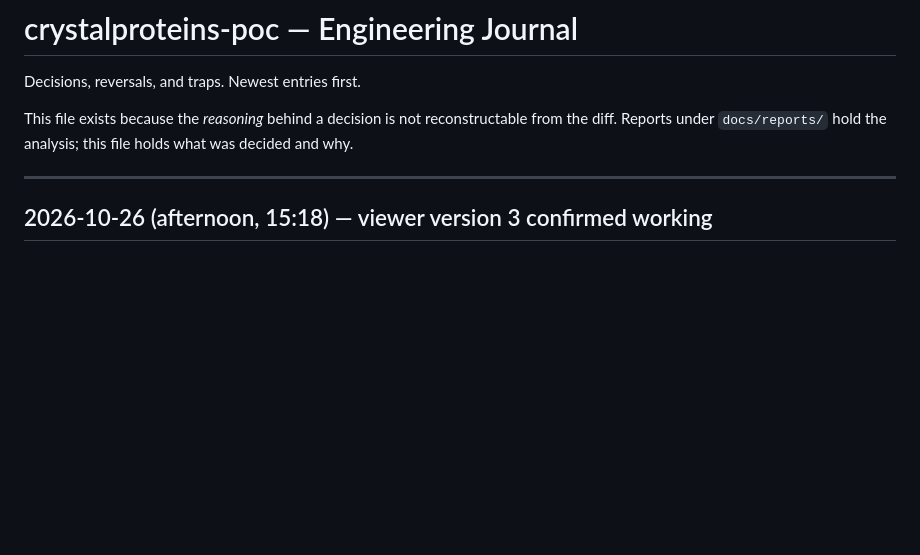
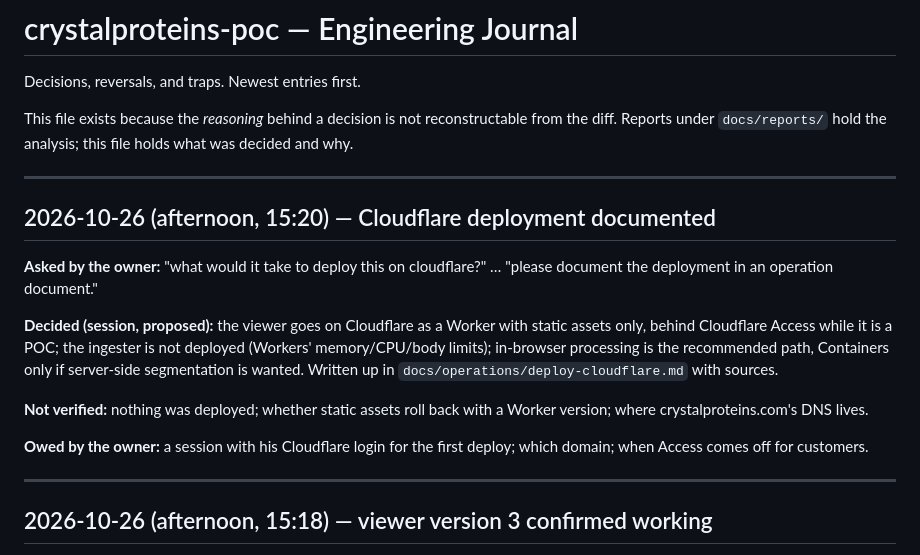
Before and after one commit to triview/crystalproteins-poc, a Markdown page: JOURNAL.md, the part around the change. Drawn GitHub-style; blank space fills up the shorter version.

```diff
--- a/JOURNAL.md
+++ b/JOURNAL.md
@@ -3,6 +3,18 @@
 Decisions, reversals, and traps. Newest entries first.
 
 This file exists because the *reasoning* behind a decision is not reconstructable from the diff. Reports under `docs/reports/` hold the analysis; this file holds what was decided and why.
+
+---
+
+## 2026-10-26 (afternoon, 15:20) — Cloudflare deployment documented
+
+**Asked by the owner:** "what would it take to deploy this on cloudflare?" … "please document the deployment in an operation document."
+
+**Decided (session, proposed):** the viewer goes on Cloudflare as a Worker with static assets only, behind Cloudflare Access while it is a POC; the ingester is not deployed (Workers' memory/CPU/body limits); in-browser processing is the recommended path, Containers only if server-side segmentation is wanted. Written up in `docs/operations/deploy-cloudflare.md` with sources.
+
+**Not verified:** nothing was deployed; whether static assets roll back with a Worker version; where crystalproteins.com's DNS lives.
+
+**Owed by the owner:** a session with his Cloudflare login for the first deploy; which domain; when Access comes off for customers.
 
 ---
 
```
Also changed, not shown: HANDOFF.md (+1 -0 lines), docs/operations/deploy-cloudflare.md (added, +147 -0 lines).
